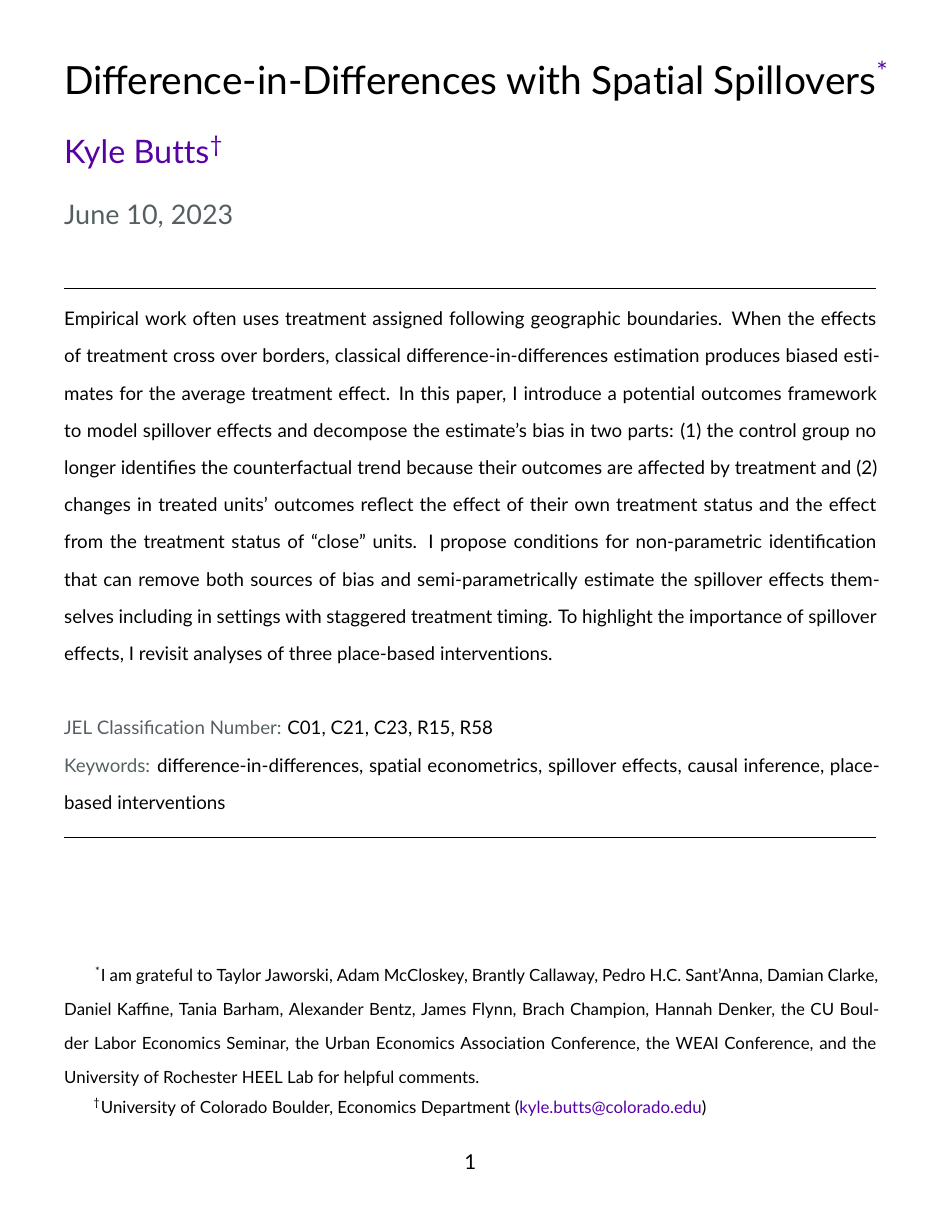
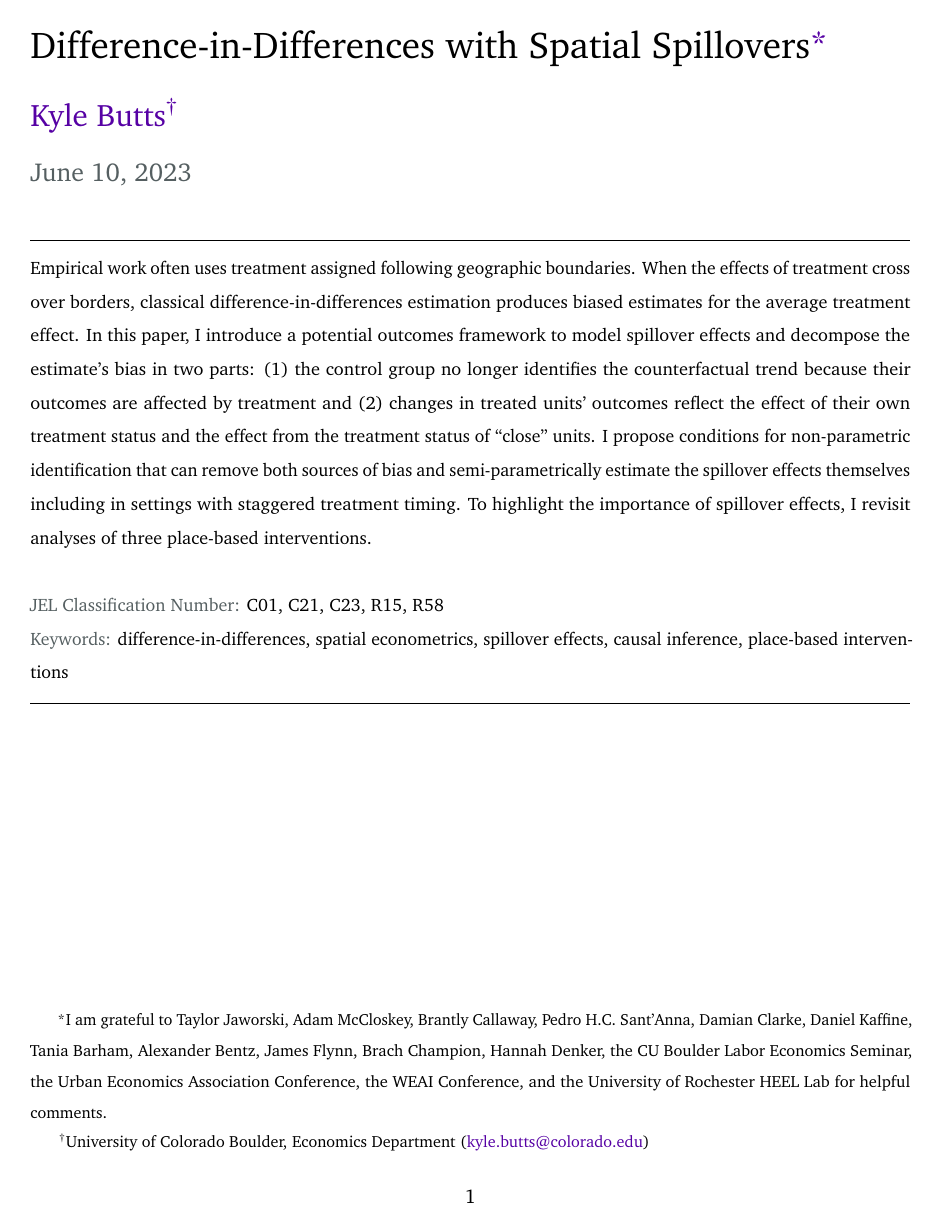
Before and after one commit to kylebutts/Spatial-Spillover, a LaTeX paper (latex/paper/Spillover.tex, which reads latex/paper/preamble.tex): page 1 of 42 before the commit and page 1 of 35 after it. Compiled offline with pdfLaTeX.

Commit message:
Small change to draft

```diff
--- a/latex/paper/preamble.tex
+++ b/latex/paper/preamble.tex
@@ -1,6 +1,6 @@
 % Margins ----------------------------------------------------------------------
 
-\usepackage[margin=1.25in]{geometry}
+\usepackage[margin=1in]{geometry}
 
 % AMS --------------------------------------------------------------------------
 
@@ -8,19 +8,20 @@
 \usepackage{amsfonts}
 \usepackage{amsthm}
 \usepackage{graphicx}
-
+\usepackage[shortlabels]{enumitem}
+\usepackage{bm}
 
 % Line Spacing -----------------------------------------------------------------
 
-\renewcommand{\baselinestretch}{1.655}
+\renewcommand{\baselinestretch}{1.5}
 
 
 % Font -------------------------------------------------------------------------
 
 \usepackage[T1]{fontenc}
-\usepackage[default]{lato} % Lato as text font
-% \usepackage[utopia, varg]{newtxmath}
-% \renewcommand{\rmdefault}{futs} % Utopia as text font
+\usepackage[bitstream-charter]{mathdesign}
+% \usepackage[default]{lato}
+% \usepackage{mathpazo}
 
 % Small adjustments to text kerning
 \usepackage{microtype}
@@ -41,12 +42,6 @@
 
 % https://www.materialpalette.com/colors
 \definecolor{dark-maroon}{HTML}{5D0F0D}
-\definecolor{navyblue}{HTML}{0A3044}
-
-% From Davidson Mackinnon
-\definecolor{dm-blue}{HTML}{086fbd}
-\definecolor{dm-red}{HTML}{ba3132}
-\definecolor{dm-green}{HTML}{3f7e32}
 
 % https://www.viget.com/articles/color-contrast/
 \definecolor{purple}{HTML}{5601A4}
@@ -61,16 +56,16 @@
 \definecolor{asher}{HTML}{555F61}
 \definecolor{slate}{HTML}{314F4F}
 
+\definecolor{kylemagenta}{HTML}{c24074}
+\definecolor{kyleblue}{HTML}{3b587a}
+
 
 % Hyperlinks -------------------------------------------------------------------
 
 \usepackage{hyperref}
 \hypersetup{
     colorlinks= true,
-    citecolor= purple,
-    linkcolor= purple,
-    filecolor= purple,
-    urlcolor= purple,
+    allcolors = purple
 }
 
 
@@ -79,7 +74,8 @@
 % note, natbib provides better hyperlinking
 \usepackage{natbib}
 \bibliographystyle{econ-aea}
-
+% How to display multiple in \citet{}
+\setcitestyle{comma,aysep={}}
 
 % Define Theorems --------------------------------------------------------------
 
@@ -148,7 +149,7 @@
 \usepackage[explicit]{titlesec}
 
 \titleformat{\section}
-  {\Large \bf }
+  {\large \bf }
   {\thesection \,---}
   {0.25em}
   {#1}
@@ -159,8 +160,6 @@
   {1em}
   {#1}
 
-% Don't number subsubsection
-\setcounter{secnumdepth}{2}
 
 % Footnote ---------------------------------------------------------------------
 
@@ -197,14 +196,13 @@
 \usepackage{caption}
 
 \DeclareCaptionLabelSeparator{threedash}{\,---\,}
-\DeclareCaptionFont{navyblue}{\color{navyblue}}
 \DeclareCaptionFont{jet}{\color{jet}}
-\captionsetup[table]{format=plain, labelsep=threedash, font={navyblue, bf}}
-\captionsetup[figure]{format=plain, labelsep=threedash, font={navyblue, bf}}
+\captionsetup[table]{format=plain, labelsep=threedash, font={bf}}
+\captionsetup[figure]{format=plain, labelsep=threedash, font={bf}}
 
 % Alternative: Left align captions
-% \captionsetup[table]{labelfont=it, textfont={navyblue, bf}, labelsep=newline, justification=raggedright, singlelinecheck=off}
-% \captionsetup[figure]{labelfont=it, textfont={navyblue, bf}, labelsep=newline, justification=raggedright, singlelinecheck=off}
+% \captionsetup[table]{labelfont=it, textfont={navy, bf}, labelsep=newline, justification=raggedright, singlelinecheck=off}
+% \captionsetup[figure]{labelfont=it, textfont={navy, bf}, labelsep=newline, justification=raggedright, singlelinecheck=off}
 
 % multifigure with \caption
 % \begin{subfigure}\caption{} \end{subfigure}
@@ -228,7 +225,7 @@
 
 % Slighty more spacing between rows
 \usepackage{array}
-\renewcommand\arraystretch{1.2}
+\renewcommand\arraystretch{1.25}
 
 % Table with easy to use footnotes
 % \begin{threeparttable}
@@ -253,15 +250,6 @@
 \newcolumntype{R}{>{\raggedleft\arraybackslash}X}
 \newcolumntype{C}{>{\centering\arraybackslash}X}
 
-% Shorter multicolumn commands
-\newcommand{\mcc}[1]{\multicolumn{1}{c@{}}{#1}}
-\newcommand{\mcl}[1]{\multicolumn{1}{l@{}}{#1}}
-\newcommand{\mcr}[1]{\multicolumn{1}{r@{}}{#1}}
-
-% d column
-\usepackage{dcolumn}
-\newcolumntype{d}[1]{D..{#1}}
-
 % Landscape table
 % \begin{landscape} \pagestyle{lscaped} table... \end{landscsape}
 % \usepackage{pdflscape} - rotates page left-side up in pdf
@@ -283,3 +271,32 @@
 
 
 % ------------------------------------------------------------------------------
+
+\usepackage{pgfplots}
+\pgfplotsset{compat=newest}
+\usepgfplotslibrary{groupplots}
+\usepgfplotslibrary{polar}
+\usepgfplotslibrary{smithchart}
+\usepgfplotslibrary{statistics}
+\usepgfplotslibrary{dateplot}
+\usepgfplotslibrary{ternary}
+\usetikzlibrary{arrows.meta}
+\usetikzlibrary{backgrounds}
+\usepgfplotslibrary{patchplots}
+\usepgfplotslibrary{fillbetween}
+\pgfplotsset{%
+    layers/standard/.define layer set={%
+        background,axis background,axis grid,axis ticks,axis lines,axis tick labels,pre main,main,axis descriptions,axis foreground%
+    }{
+        grid style={/pgfplots/on layer=axis grid},%
+        tick style={/pgfplots/on layer=axis ticks},%
+        axis line style={/pgfplots/on layer=axis lines},%
+        label style={/pgfplots/on layer=axis descriptions},%
+        legend style={/pgfplots/on layer=axis descriptions},%
+        title style={/pgfplots/on layer=axis descriptions},%
+        colorbar style={/pgfplots/on layer=axis descriptions},%
+        ticklabel style={/pgfplots/on layer=axis tick labels},%
+        axis background@ style={/pgfplots/on layer=axis background},%
+        3d box foreground style={/pgfplots/on layer=axis foreground},%
+    },
+}
```
Also changed, not shown: latex/paper/Spillover.tex (+1 -1 lines), latex/paper/references.bib (+8 -2 lines), latex/slides/references.bib (+13 -13 lines), latex/paper/Spillover.pdf, latex/paper/preamble.tex (30 more changed lines).
